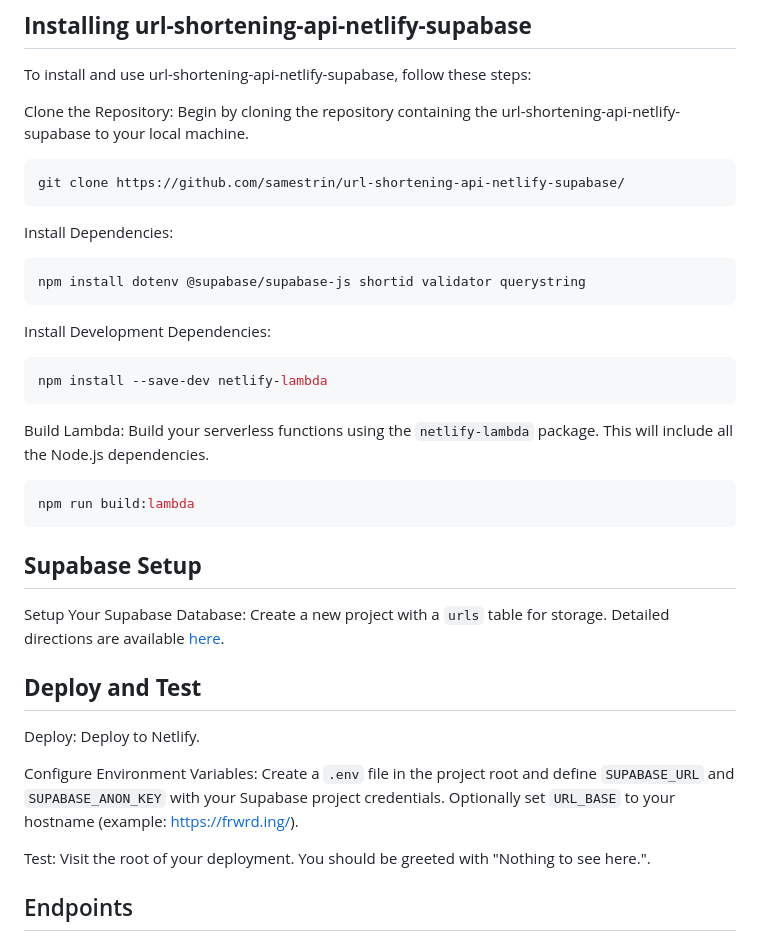
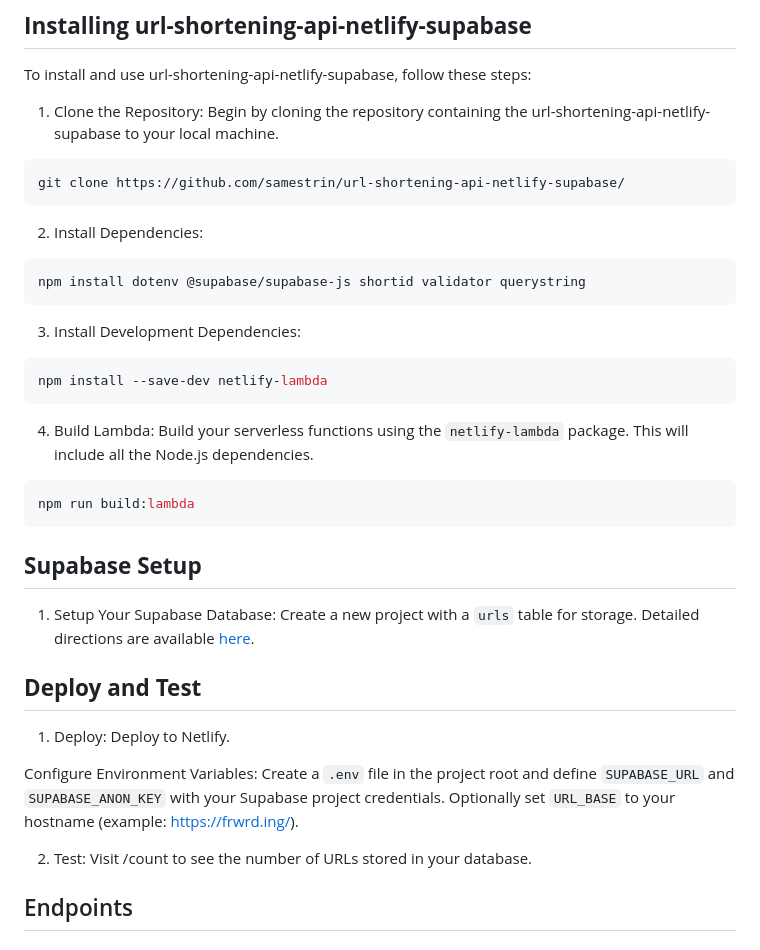
Before and after one commit to samestrin/url-shortening-api-netlify-supabase, a Markdown page: README.md, the part around the change. Drawn GitHub-style.

````diff
--- a/README.md
+++ b/README.md
@@ -31,25 +31,25 @@ Before installing, ensure you have Node.js and npm (Node Package Manager) instal
 
 To install and use url-shortening-api-netlify-supabase, follow these steps:
 
-Clone the Repository: Begin by cloning the repository containing the url-shortening-api-netlify-supabase to your local machine.
+1. Clone the Repository: Begin by cloning the repository containing the url-shortening-api-netlify-supabase to your local machine.
 
 ```bash
 git clone https://github.com/samestrin/url-shortening-api-netlify-supabase/
 ```
 
-Install Dependencies:
+2. Install Dependencies:
 
 ```bash
 npm install dotenv @supabase/supabase-js shortid validator querystring
 ```
 
-Install Development Dependencies:
+3. Install Development Dependencies:
 
 ```bash
 npm install --save-dev netlify-lambda
 ```
 
-Build Lambda: Build your serverless functions using the `netlify-lambda` package. This will include all the Node.js dependencies.
+4. Build Lambda: Build your serverless functions using the `netlify-lambda` package. This will include all the Node.js dependencies.
 
 ```bash
 npm run build:lambda
@@ -57,15 +57,15 @@ npm run build:lambda
 
 ## **Supabase Setup**
 
-Setup Your Supabase Database: Create a new project with a `urls` table for storage. Detailed directions are available [here](SUPABASE.md).
+1. Setup Your Supabase Database: Create a new project with a `urls` table for storage. Detailed directions are available [here](SUPABASE.md).
 
 ## **Deploy and Test**
 
-Deploy: Deploy to Netlify.
+1. Deploy: Deploy to Netlify.
 
 Configure Environment Variables: Create a `.env` file in the project root and define `SUPABASE_URL` and `SUPABASE_ANON_KEY` with your Supabase project credentials. Optionally set `URL_BASE` to your hostname (example: https://frwrd.ing/).
 
-Test: Visit the root of your deployment. You should be greeted with "Nothing to see here.".
+2. Test: Visit /count to see the number of URLs stored in your database.
 
 ## Endpoints
 
````
